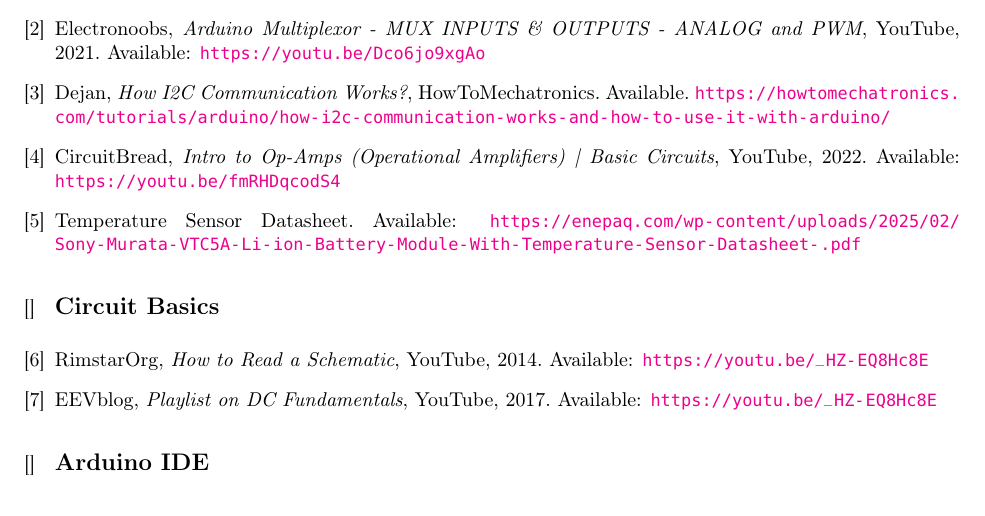
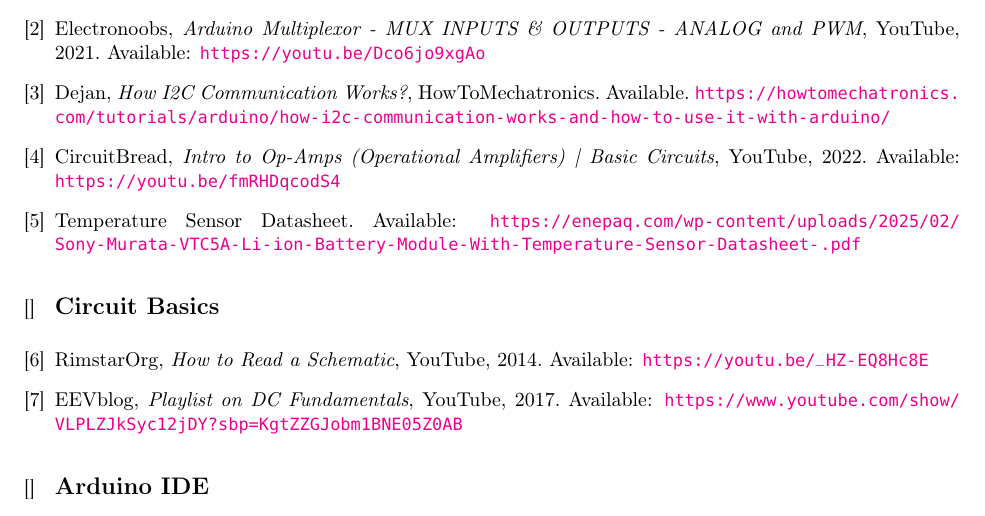
Before and after one commit to MaazM1/rfr27-newmember-10, a LaTeX document (docs/main.tex): part of page 5 of 5, cut so that both start at the same text. Compiled offline with pdfLaTeX.

Commit message:
docs:fix dupe circuit basics links

```diff
--- a/docs/main.tex
+++ b/docs/main.tex
@@ -144,7 +144,7 @@
 
     \bibitem{youtube4} RimstarOrg, \textit{How to Read a Schematic}, YouTube, 2014. Available: \url{https://youtu.be/_HZ-EQ8Hc8E}
 
-    \bibitem{youtube4} EEVblog, \textit{Playlist on DC Fundamentals}, YouTube, 2017. Available: \url{https://youtu.be/_HZ-EQ8Hc8E}
+    \bibitem{youtube4} EEVblog, \textit{Playlist on DC Fundamentals}, YouTube, 2017. Available: \url{https://www.youtube.com/show/VLPLZJkSyc12jDY?sbp=KgtZZGJobm1BNE05Z0AB}
 
     \bibitem[]{}\medskip\medskip\textbf{\large Arduino IDE}\medskip
 
```
Also changed, not shown: docs/main.pdf.
